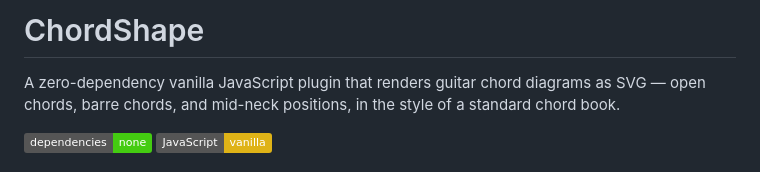
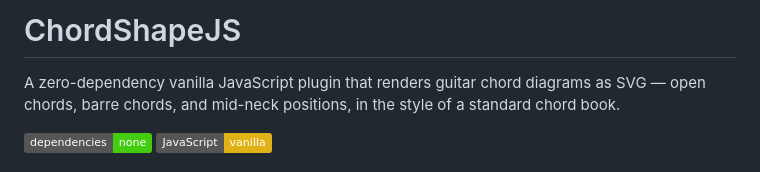
Before and after one commit to craigdanj/Chord-Shape, a Markdown page: README.md, the part around the change. GitHub-like rendering; badges without logos.

Commit message:
Rename project to ChordShapeJS
Updated project name from 'ChordShape' to 'ChordShapeJS'.

```diff
--- a/README.md
+++ b/README.md
@@ -1,4 +1,4 @@
-# ChordShape
+# ChordShapeJS
 
 A zero-dependency vanilla JavaScript plugin that renders guitar chord diagrams as SVG — open chords, barre chords, and mid-neck positions, in the style of a standard chord book.
 
```
